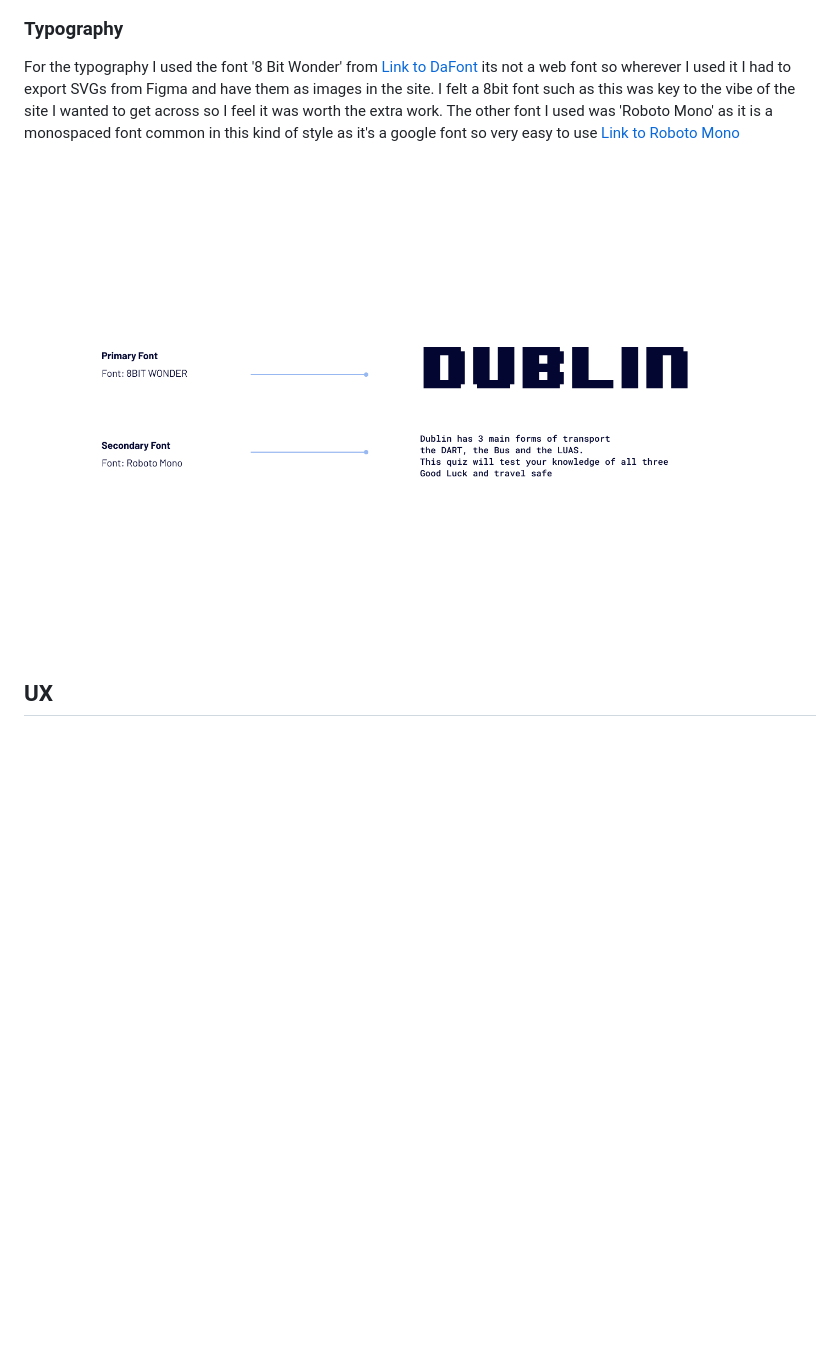
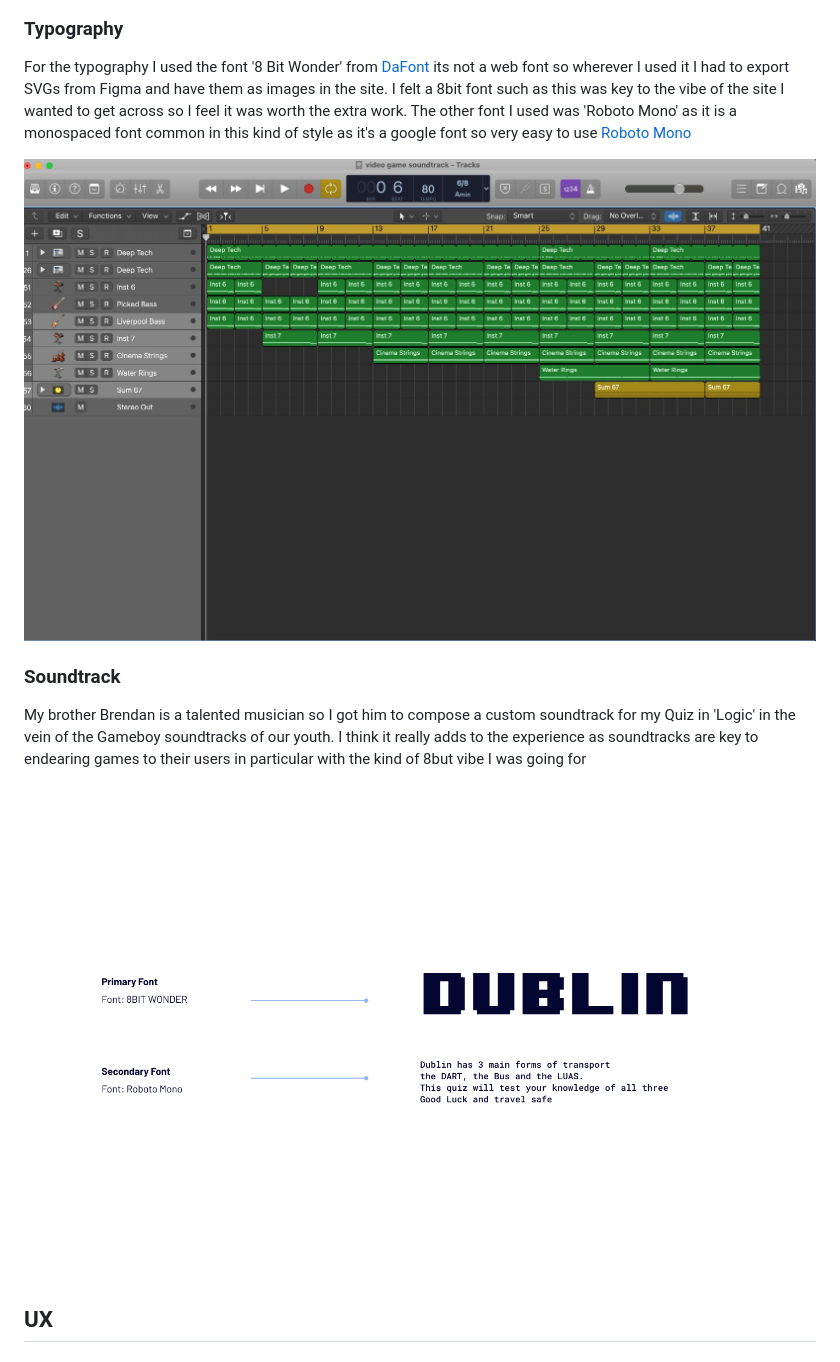
Before and after one commit to robvclarke/Portfolio-2-Javascript, a Markdown page: README.md, the part around the change printed below. Drawn GitHub-style; pictures changed too: assets/images/soundtrack.jpeg (added); blank space fills up the shorter version.

```diff
--- a/README.md
+++ b/README.md
@@ -31,10 +31,16 @@ The color pallette took inspiration from the Dublin flag with its tones of blue
 
 ### Typography
 
-For the typography I used the font '8 Bit Wonder' from [Link to DaFont](https://www.dafont.com/8bit-wonder.font) its not a web font so wherever I used it I had to export SVGs from Figma and have them as images in the site. I felt a 8bit font such as this was key to the vibe of the site I wanted to get across so I feel it was worth the extra work.
-The other font I used was 'Roboto Mono' as it is a monospaced font common in this kind of style as it's a google font so very easy to use [Link to Roboto Mono](https://fonts.google.com/specimen/Roboto+Mono)
+For the typography I used the font '8 Bit Wonder' from [DaFont](https://www.dafont.com/8bit-wonder.font) its not a web font so wherever I used it I had to export SVGs from Figma and have them as images in the site. I felt a 8bit font such as this was key to the vibe of the site I wanted to get across so I feel it was worth the extra work.
+The other font I used was 'Roboto Mono' as it is a monospaced font common in this kind of style as it's a google font so very easy to use [Roboto Mono](https://fonts.google.com/specimen/Roboto+Mono)
 
-![Typography](/assets/images/typography.png)
+![Typography](/assets/images/soundtrack.jpeg)
+
+### Soundtrack
+
+My brother Brendan is a talented musician so I got him to compose a custom soundtrack for my Quiz in 'Logic' in the vein of the Gameboy soundtracks of our youth. I think it really adds to the experience as soundtracks are key to endearing games to their users in particular with the kind of 8but vibe I was going for
+
+![Soundtrack](/assets/images/typography.png)
 
 ## UX
 
```
Also changed, not shown: other parts of README.md (+20 -1 lines).
